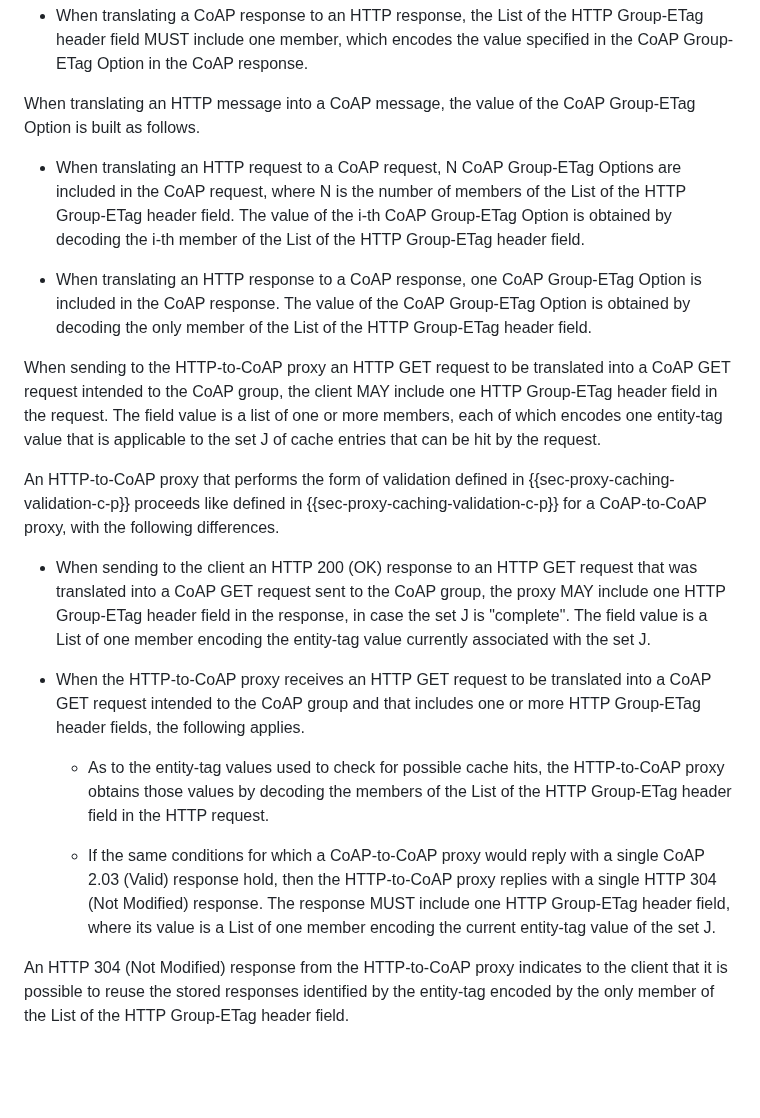
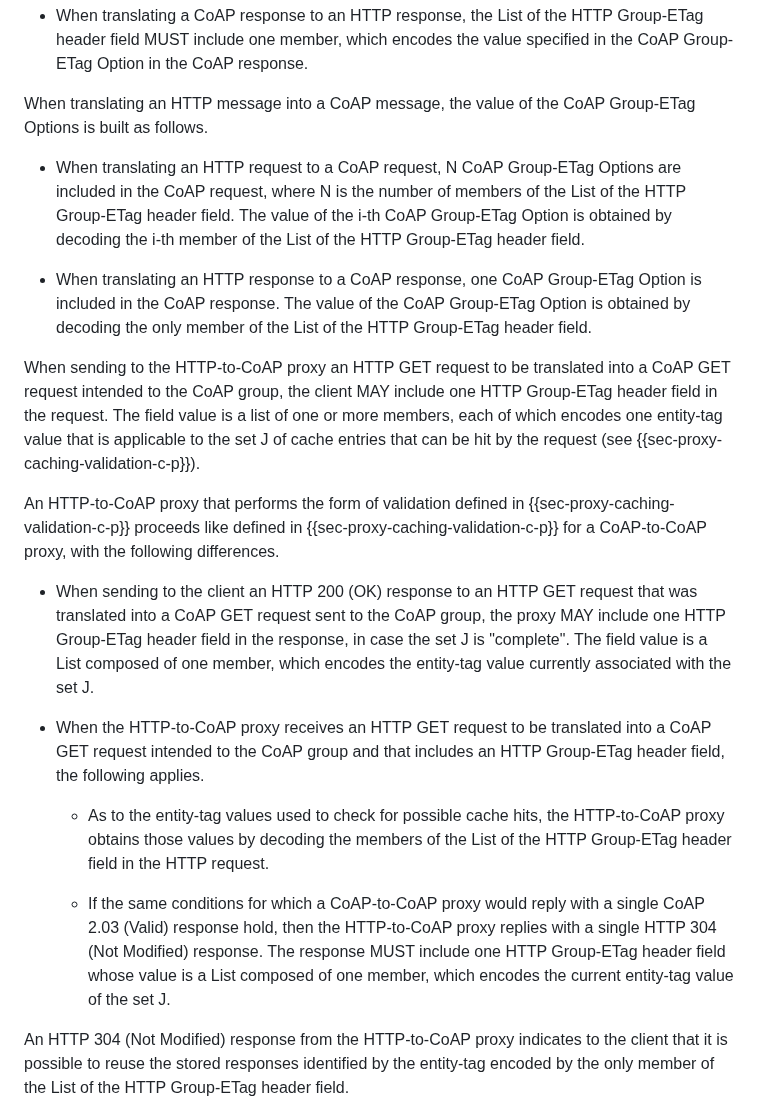
Before and after one commit to core-wg/groupcomm-proxy, a Markdown page: draft-ietf-core-groupcomm-proxy.md, the part around the change. GitHub-like rendering; blank space fills up the shorter version.

Commit message:
Editorial

```diff
--- a/draft-ietf-core-groupcomm-proxy.md
+++ b/draft-ietf-core-groupcomm-proxy.md
@@ -828,23 +828,23 @@ When translating a CoAP message into an HTTP message, the value of the HTTP Grou
 
 * When translating a CoAP response to an HTTP response, the List of the HTTP Group-ETag header field MUST include one member, which encodes the value specified in the CoAP Group-ETag Option in the CoAP response.
 
-When translating an HTTP message into a CoAP message, the value of the CoAP Group-ETag Option is built as follows.
+When translating an HTTP message into a CoAP message, the value of the CoAP Group-ETag Options is built as follows.
 
 * When translating an HTTP request to a CoAP request, N CoAP Group-ETag Options are included in the CoAP request, where N is the number of members of the List of the HTTP Group-ETag header field. The value of the i-th CoAP Group-ETag Option is obtained by decoding the i-th member of the List of the HTTP Group-ETag header field.
 
 * When translating an HTTP response to a CoAP response, one CoAP Group-ETag Option is included in the CoAP response. The value of the CoAP Group-ETag Option is obtained by decoding the only member of the List of the HTTP Group-ETag header field.
 
-When sending to the HTTP-to-CoAP proxy an HTTP GET request to be translated into a CoAP GET request intended to the CoAP group, the client MAY include one HTTP Group-ETag header field in the request. The field value is a list of one or more members, each of which encodes one entity-tag value that is applicable to the set J of cache entries that can be hit by the request.
+When sending to the HTTP-to-CoAP proxy an HTTP GET request to be translated into a CoAP GET request intended to the CoAP group, the client MAY include one HTTP Group-ETag header field in the request. The field value is a list of one or more members, each of which encodes one entity-tag value that is applicable to the set J of cache entries that can be hit by the request (see {{sec-proxy-caching-validation-c-p}}).
 
 An HTTP-to-CoAP proxy that performs the form of validation defined in {{sec-proxy-caching-validation-c-p}} proceeds like defined in {{sec-proxy-caching-validation-c-p}} for a CoAP-to-CoAP proxy, with the following differences.
 
-* When sending to the client an HTTP 200 (OK) response to an HTTP GET request that was translated into a CoAP GET request sent to the CoAP group, the proxy MAY include one HTTP Group-ETag header field in the response, in case the set J is "complete". The field value is a List of one member encoding the entity-tag value currently associated with the set J.
-
-* When the HTTP-to-CoAP proxy receives an HTTP GET request to be translated into a CoAP GET request intended to the CoAP group and that includes one or more HTTP Group-ETag header fields, the following applies.
+* When sending to the client an HTTP 200 (OK) response to an HTTP GET request that was translated into a CoAP GET request sent to the CoAP group, the proxy MAY include one HTTP Group-ETag header field in the response, in case the set J is "complete". The field value is a List composed of one member, which encodes the entity-tag value currently associated with the set J.
+
+* When the HTTP-to-CoAP proxy receives an HTTP GET request to be translated into a CoAP GET request intended to the CoAP group and that includes an HTTP Group-ETag header field, the following applies.
 
   - As to the entity-tag values used to check for possible cache hits, the HTTP-to-CoAP proxy obtains those values by decoding the members of the List of the HTTP Group-ETag header field in the HTTP request.
 
-  - If the same conditions for which a CoAP-to-CoAP proxy would reply with a single CoAP 2.03 (Valid) response hold, then the HTTP-to-CoAP proxy replies with a single HTTP 304 (Not Modified) response. The response MUST include one HTTP Group-ETag header field, where its value is a List of one member encoding the current entity-tag value of the set J.
+  - If the same conditions for which a CoAP-to-CoAP proxy would reply with a single CoAP 2.03 (Valid) response hold, then the HTTP-to-CoAP proxy replies with a single HTTP 304 (Not Modified) response. The response MUST include one HTTP Group-ETag header field whose value is a List composed of one member, which encodes the current entity-tag value of the set J.
 
 An HTTP 304 (Not Modified) response from the HTTP-to-CoAP proxy indicates to the client that it is possible to reuse the stored responses identified by the entity-tag encoded by the only member of the List of the HTTP Group-ETag header field.
 
```
